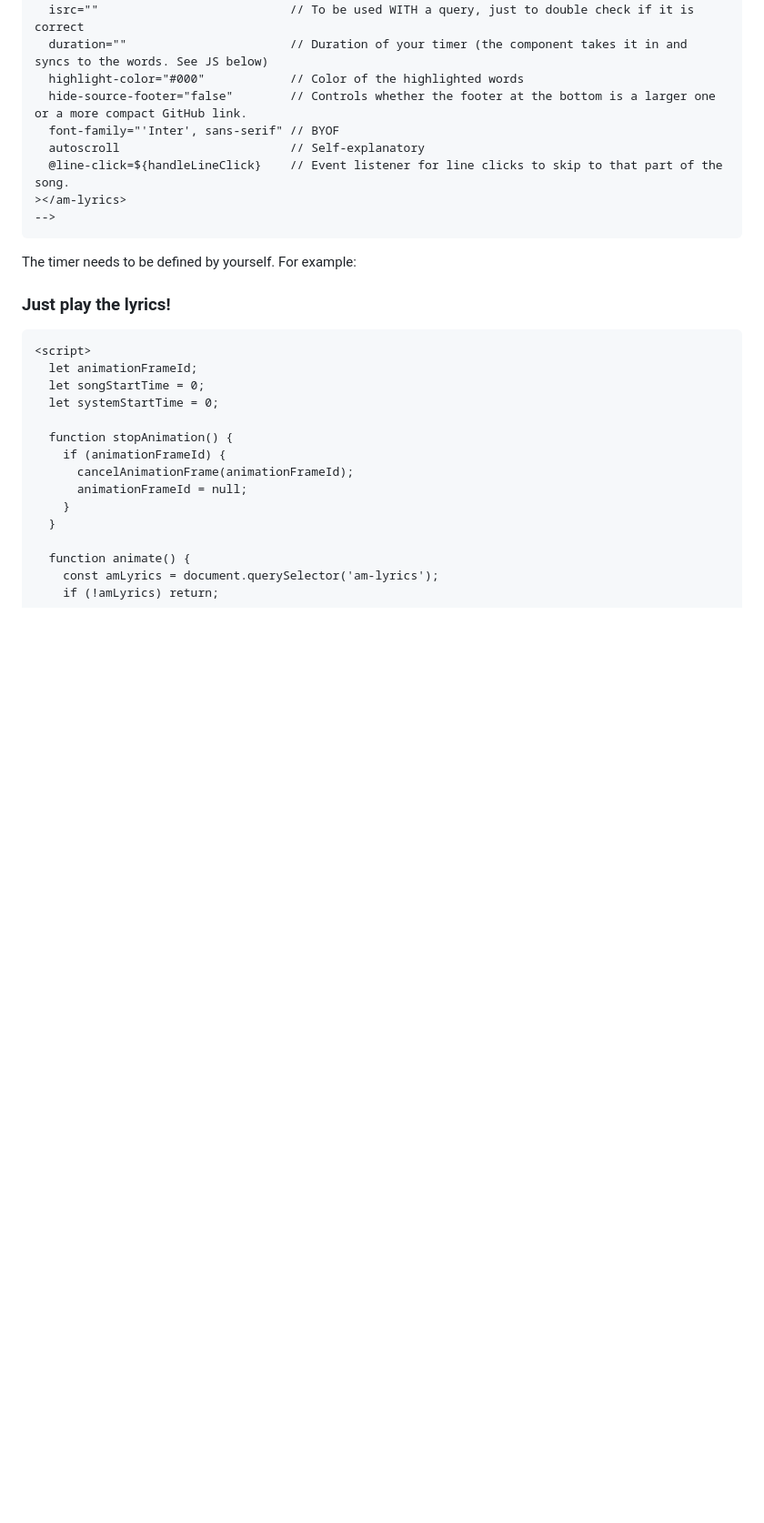
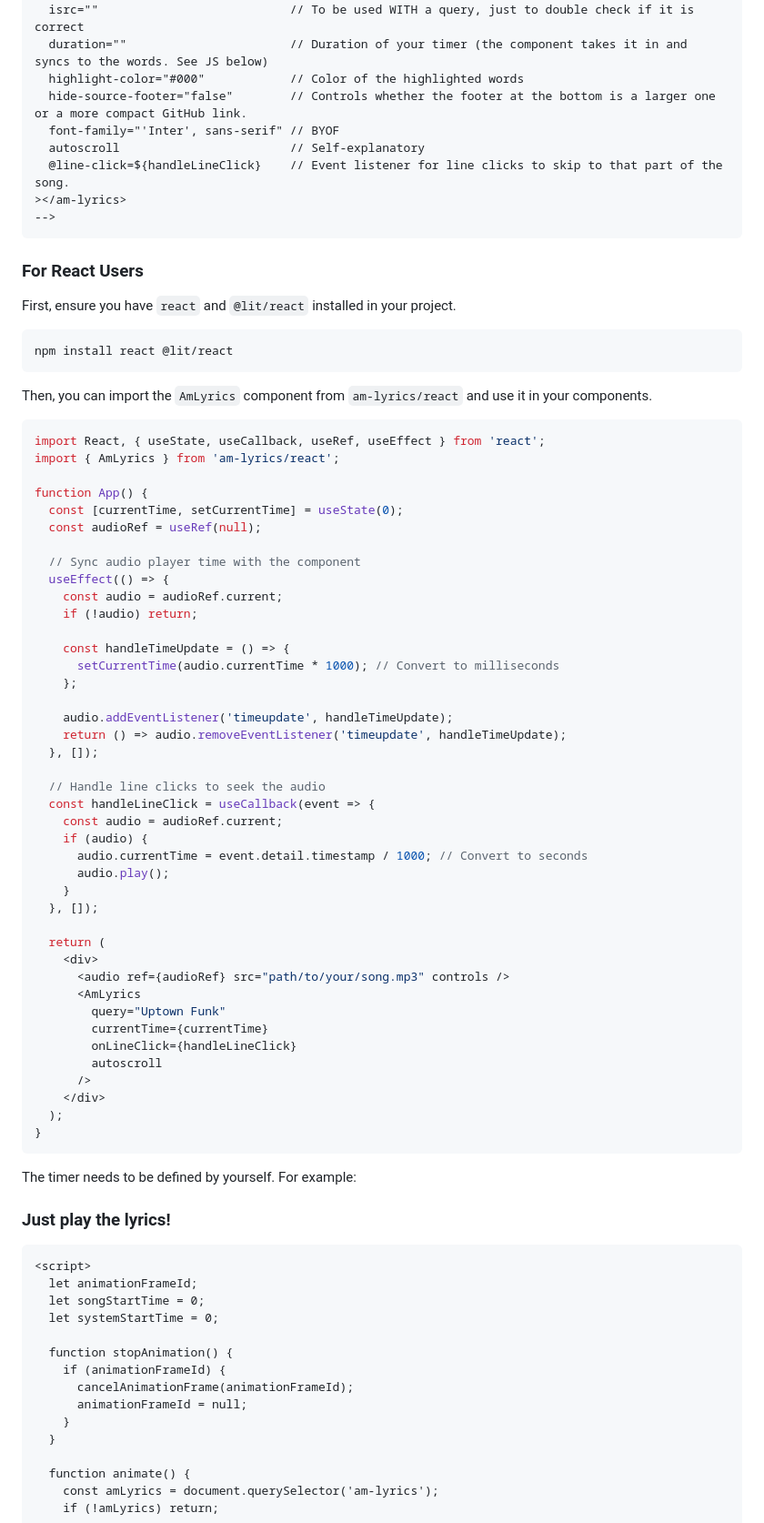
Before and after one commit to uimaxbai/apple-music-web-components, a Markdown page: README.md, the part around the change printed below. Shown: that part at 91% size. Rendered like a GitHub page; blank space fills up the shorter version.

Commit message:
add react to readme

````diff
--- a/README.md
+++ b/README.md
@@ -40,6 +41,60 @@ Or, just use the CDN.
   @line-click=${handleLineClick}    // Event listener for line clicks to skip to that part of the song.
 ></am-lyrics>
 -->
+```
+
+### For React Users
+
+First, ensure you have `react` and `@lit/react` installed in your project.
+
+```bash
+npm install react @lit/react
+```
+
+Then, you can import the `AmLyrics` component from `am-lyrics/react` and use it in your components.
+
+```jsx
+import React, { useState, useCallback, useRef, useEffect } from 'react';
+import { AmLyrics } from 'am-lyrics/react';
+
+function App() {
+  const [currentTime, setCurrentTime] = useState(0);
+  const audioRef = useRef(null);
+
+  // Sync audio player time with the component
+  useEffect(() => {
+    const audio = audioRef.current;
+    if (!audio) return;
+
+    const handleTimeUpdate = () => {
+      setCurrentTime(audio.currentTime * 1000); // Convert to milliseconds
+    };
+
+    audio.addEventListener('timeupdate', handleTimeUpdate);
+    return () => audio.removeEventListener('timeupdate', handleTimeUpdate);
+  }, []);
+
+  // Handle line clicks to seek the audio
+  const handleLineClick = useCallback(event => {
+    const audio = audioRef.current;
+    if (audio) {
+      audio.currentTime = event.detail.timestamp / 1000; // Convert to seconds
+      audio.play();
+    }
+  }, []);
+
+  return (
+    <div>
+      <audio ref={audioRef} src="path/to/your/song.mp3" controls />
+      <AmLyrics
+        query="Uptown Funk"
+        currentTime={currentTime}
+        onLineClick={handleLineClick}
+        autoscroll
+      />
+    </div>
+  );
+}
 ```
 
 The timer needs to be defined by yourself. For example:
````
Also changed, not shown: other parts of README.md (+3 -2 lines).
